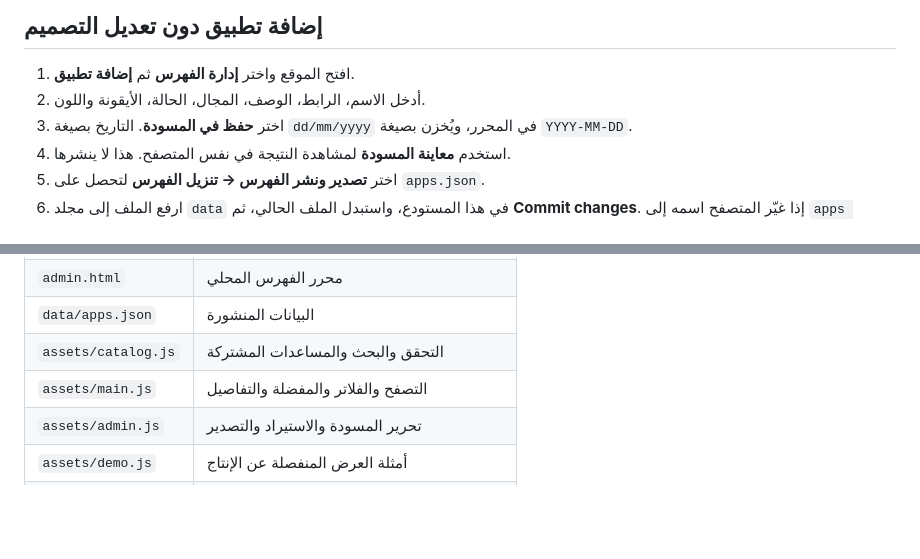
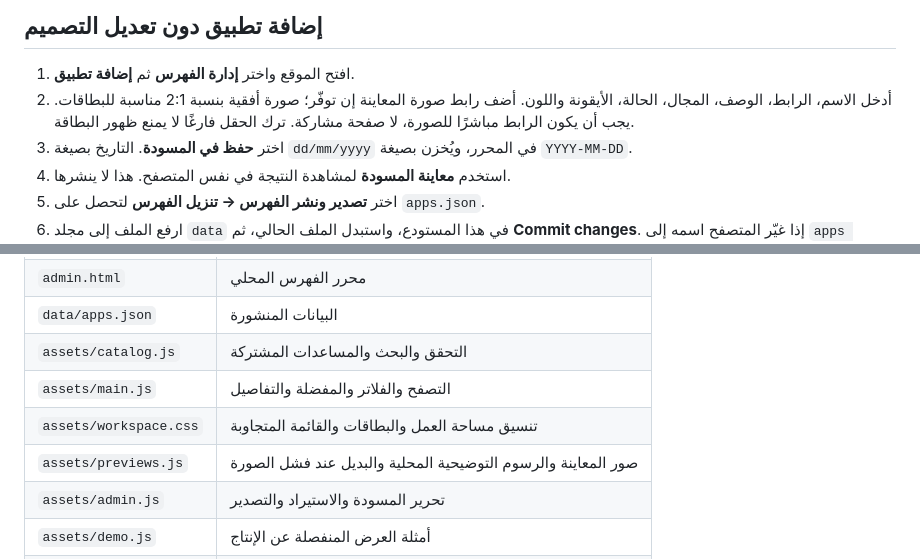
Before and after one commit to scientifica007/AppHub, a Markdown page: README.md, 2 parts joined by grey strips. Drawn GitHub-style; blank space fills up the shorter version.

```diff
--- a/README.md
+++ b/README.md
@@ -29,7 +31,7 @@
 ## إضافة تطبيق دون تعديل التصميم
 
 1. افتح الموقع واختر **إدارة الفهرس** ثم **إضافة تطبيق**.
-2. أدخل الاسم، الرابط، الوصف، المجال، الحالة، الأيقونة واللون.
+2. أدخل الاسم، الرابط، الوصف، المجال، الحالة، الأيقونة واللون. أضف رابط صورة المعاينة إن توفّر؛ صورة أفقية بنسبة 2:1 مناسبة للبطاقات. يجب أن يكون الرابط مباشرًا للصورة، لا صفحة مشاركة. ترك الحقل فارغًا لا يمنع ظهور البطاقة.
 3. اختر **حفظ في المسودة**. التاريخ بصيغة `dd/mm/yyyy` في المحرر، ويُخزن بصيغة `YYYY-MM-DD`.
 4. استخدم **معاينة المسودة** لمشاهدة النتيجة في نفس المتصفح. هذا لا ينشرها.
 5. اختر **تصدير ونشر الفهرس → تنزيل الفهرس** لتحصل على `apps.json`.
@@ -105,6 +108,8 @@ python3 -m http.server 8000 --directory dist
 | `data/apps.json` | البيانات المنشورة |
 | `assets/catalog.js` | التحقق والبحث والمساعدات المشتركة |
 | `assets/main.js` | التصفح والفلاتر والمفضلة والتفاصيل |
+| `assets/workspace.css` | تنسيق مساحة العمل والبطاقات والقائمة المتجاوبة |
+| `assets/previews.js` | صور المعاينة والرسوم التوضيحية المحلية والبديل عند فشل الصورة |
 | `assets/admin.js` | تحرير المسودة والاستيراد والتصدير |
 | `assets/demo.js` | أمثلة العرض المنفصلة عن الإنتاج |
 | `assets/styles.css` | التصميم المتجاوب والمظهران |
```
Also changed, not shown: other parts of README.md (+7 -4 lines), docs/workspace-preview.jpg (added), docs/workspace-public.jpg (added), 14 other files.
